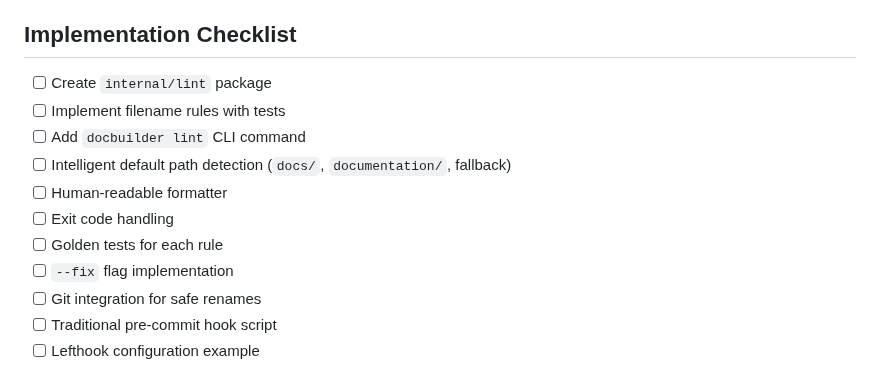
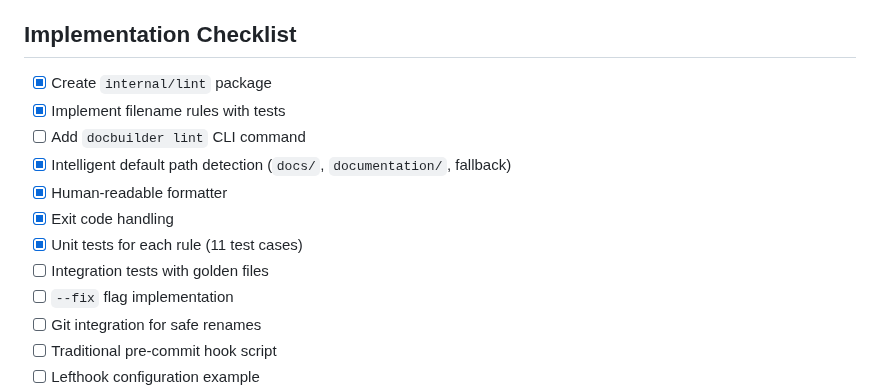
Before and after one commit to inful/docbuilder, a Markdown page: docs/adr/ADR-005-documentation-linting.md, the part around the change. GitHub-like rendering.

Commit message:
docs(adr): update ADR-005 implementation checklist
Mark completed items:
- internal/lint package created
- Filename rules with tests implemented
- Intelligent default path detection
- Human-readable and JSON formatters
- Exit code handling
- Unit tests (11 test cases, all passing)

```diff
--- a/docs/adr/ADR-005-documentation-linting.md
+++ b/docs/adr/ADR-005-documentation-linting.md
@@ -1012,13 +1012,14 @@ Lefthook > pre-commit > lint-docs:
 
 ## Implementation Checklist
 
-- [ ] Create `internal/lint` package
-- [ ] Implement filename rules with tests
+- [x] Create `internal/lint` package
+- [x] Implement filename rules with tests
 - [ ] Add `docbuilder lint` CLI command
-- [ ] Intelligent default path detection (`docs/`, `documentation/`, fallback)
-- [ ] Human-readable formatter
-- [ ] Exit code handling
-- [ ] Golden tests for each rule
+- [x] Intelligent default path detection (`docs/`, `documentation/`, fallback)
+- [x] Human-readable formatter
+- [x] Exit code handling
+- [x] Unit tests for each rule (11 test cases)
+- [ ] Integration tests with golden files
 - [ ] `--fix` flag implementation
 - [ ] Git integration for safe renames
 - [ ] Traditional pre-commit hook script
```
